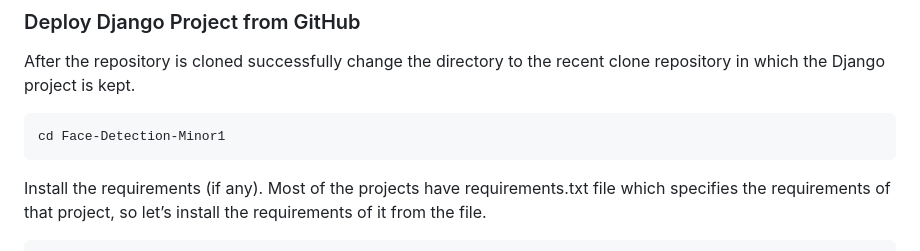
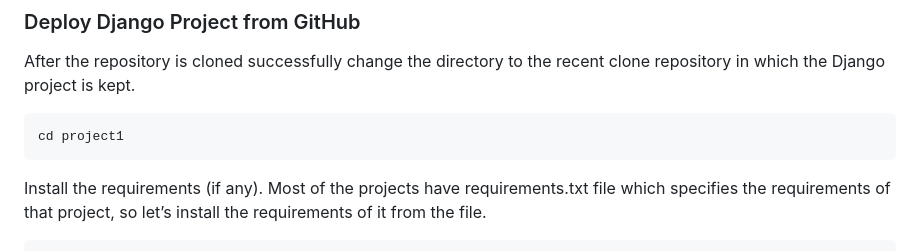
Before and after one commit to Nandana-Neo/AntiqueAtlas, a Markdown page: README.md, the part around the change. Drawn GitHub-style.

````diff
--- a/README.md
+++ b/README.md
@@ -37,7 +37,7 @@ git clone "https://github.com/Hardik-Kushwaha/Face-Detection-Minor1"
 
 After the repository is cloned successfully change the directory to the recent clone repository in which the Django project is kept.
 ```
-cd Face-Detection-Minor1
+cd project1
 ```
 Install the requirements (if any). Most of the projects have requirements.txt file which specifies the requirements of that project, so let’s install the requirements of it from the file.
 ```
````
